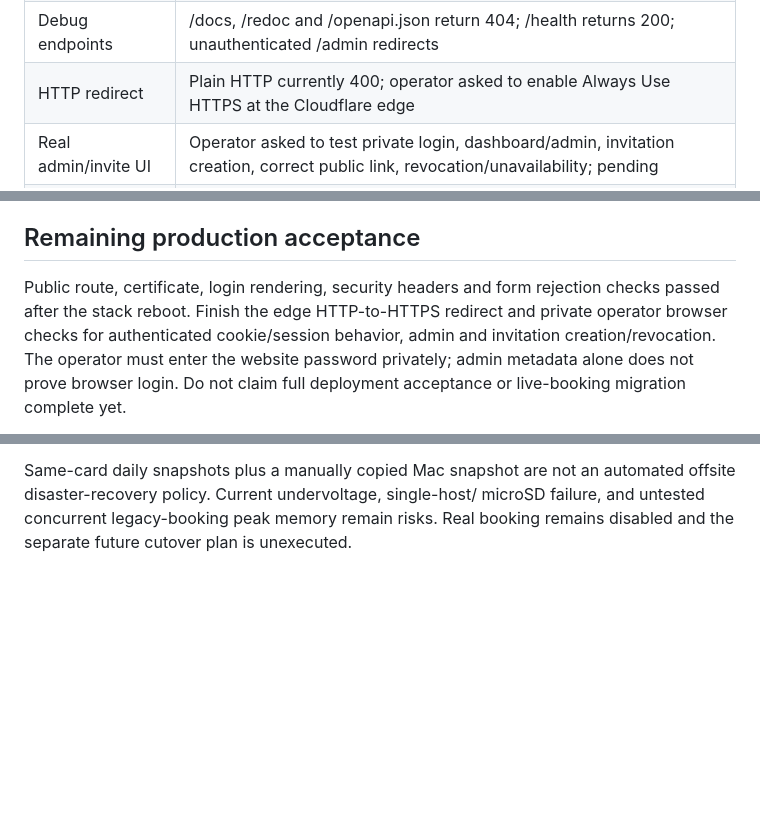
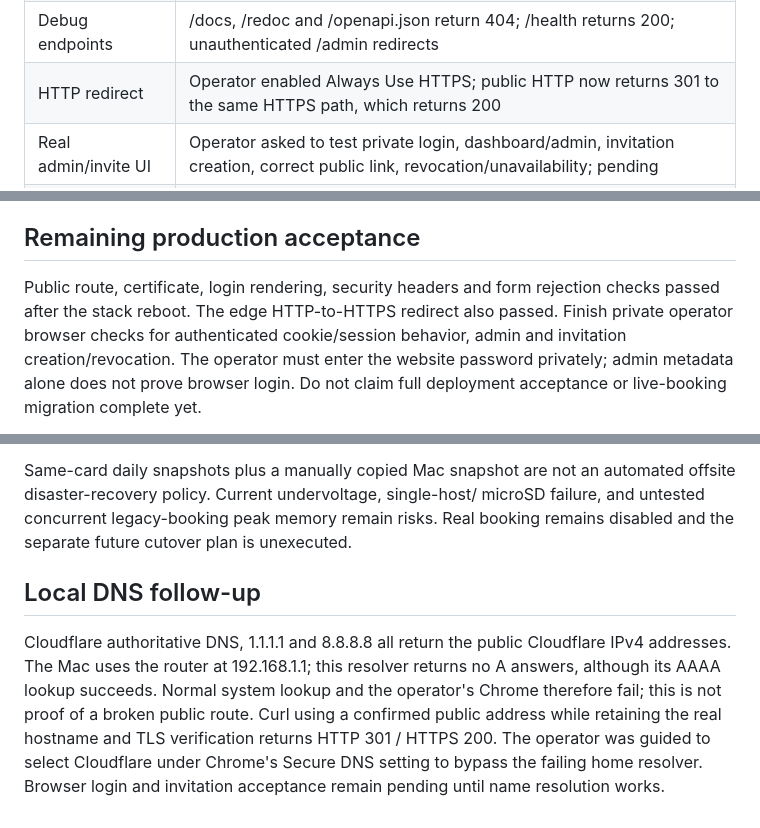
Before and after one commit to NillRudd/campushallen-booking-bot, a Markdown page: docs/production-validation.md, 3 parts joined by grey strips. Rendered like a GitHub page; blank space fills up the shorter version.

Commit message:
docs(ops): verify HTTPS redirect and diagnose local DNS failure

```diff
--- a/docs/production-validation.md
+++ b/docs/production-validation.md
@@ -68,7 +68,7 @@ application behavior. No branch was pushed.
 | Public browser smoke | Chrome desktop/mobile login rendered without overflow or page errors, TLS verification enabled; ignored screenshots under diagnostics/production-browser/ |
 | Public security | private/no-store, DYNAMIC caching, HSTS, CSP, nosniff, DENY framing, no-referrer; CSRF cookie Secure/HttpOnly/SameSite=strict; cross-origin and missing-CSRF POSTs rejected 403 |
 | Debug endpoints | /docs, /redoc and /openapi.json return 404; /health returns 200; unauthenticated /admin redirects |
-| HTTP redirect | Plain HTTP currently 400; operator asked to enable Always Use HTTPS at the Cloudflare edge |
+| HTTP redirect | Operator enabled Always Use HTTPS; public HTTP now returns 301 to the same HTTPS path, which returns 200 |
 | Real admin/invite UI | Operator asked to test private login, dashboard/admin, invitation creation, correct public link, revocation/unavailability; pending |
 | Backup | Automatic daily run succeeded 20 October 03:38 CEST; fresh online snapshot and isolated restore including niklas metadata/synthetic encryption checks passed |
 | Off-Pi database | `~/Documents/CampushallenBot-Backups/campushallen-20261020T131535961565Z-45a79c.sqlite3`, directory 0700 / file 0600; separate from key directory |
@@ -104,7 +104,7 @@ The corrected worker passed its container health check on the actual Pi.
 ## Remaining production acceptance
 
 Public route, certificate, login rendering, security headers and form rejection
-checks passed after the stack reboot. Finish the edge HTTP-to-HTTPS redirect and
+checks passed after the stack reboot. The edge HTTP-to-HTTPS redirect also passed. Finish
 private operator browser checks for authenticated cookie/session behavior, admin
 and invitation creation/revocation. The operator must enter the website password
 privately; admin metadata alone does not prove browser login. Do not claim full
@@ -120,3 +120,14 @@ Same-card daily snapshots plus a manually copied Mac snapshot are not an
 automated offsite disaster-recovery policy. Current undervoltage, single-host/
 microSD failure, and untested concurrent legacy-booking peak memory remain risks.
 Real booking remains disabled and the separate future cutover plan is unexecuted.
+
+## Local DNS follow-up
+
+Cloudflare authoritative DNS, 1.1.1.1 and 8.8.8.8 all return the public Cloudflare
+IPv4 addresses. The Mac uses the router at 192.168.1.1; this resolver returns no
+A answers, although its AAAA lookup succeeds. Normal system lookup and the
+operator's Chrome therefore fail; this is not proof of a broken public route.
+Curl using a confirmed public address while retaining the real hostname and TLS
+verification returns HTTP 301 / HTTPS 200. The operator was guided to select
+Cloudflare under Chrome's Secure DNS setting to bypass the failing home resolver.
+Browser login and invitation acceptance remain pending until name resolution works.
```
Also changed, not shown: docs/production-deployment.md (+2 -2 lines).
